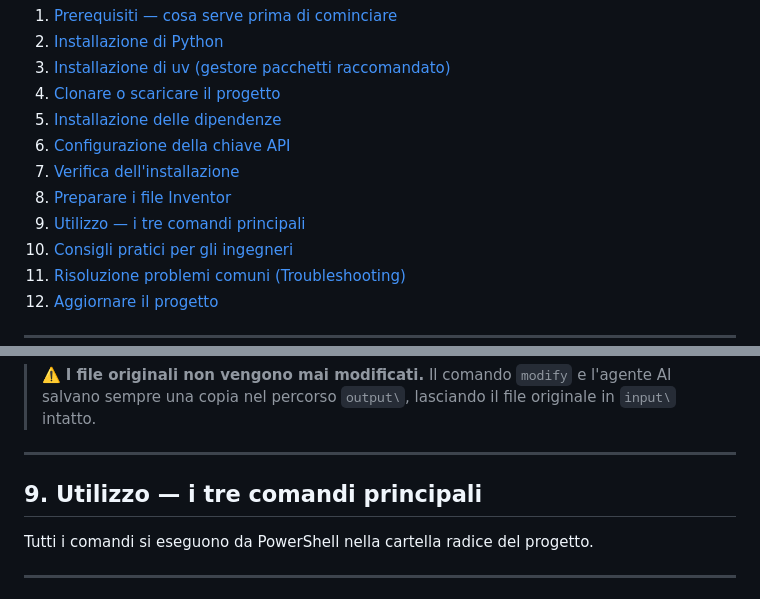
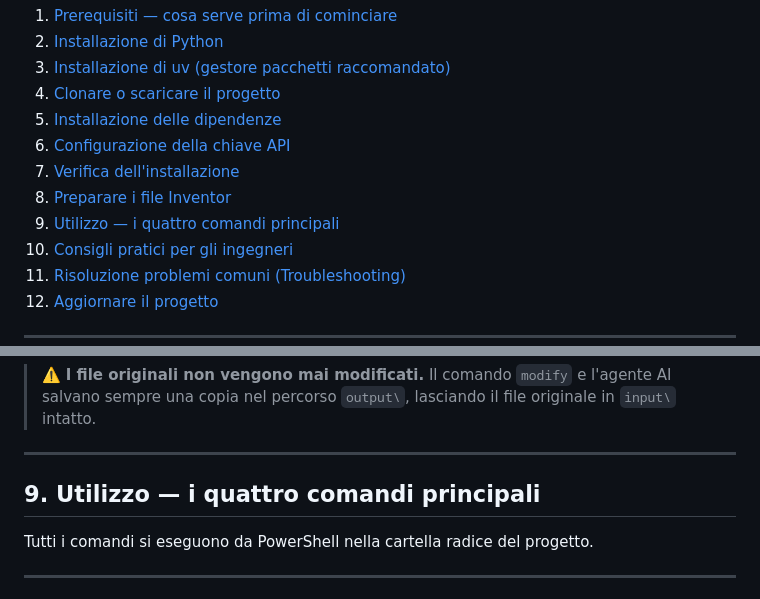
Before and after one commit to PizzaMarinara/inventor-scripts, a Markdown page: INSTALL_GUIDE_IT.md, 2 parts joined by grey strips. Rendered like a GitHub page.

```diff
--- a/INSTALL_GUIDE_IT.md
+++ b/INSTALL_GUIDE_IT.md
@@ -16,7 +16,7 @@ Non è richiesta alcuna esperienza di programmazione: si parte da zero, da un PC
 6. [Configurazione della chiave API](#6-configurazione-della-chiave-api)
 7. [Verifica dell'installazione](#7-verifica-dellinstallazione)
 8. [Preparare i file Inventor](#8-preparare-i-file-inventor)
-9. [Utilizzo — i tre comandi principali](#9-utilizzo--i-tre-comandi-principali)
+9. [Utilizzo — i quattro comandi principali](#9-utilizzo--i-quattro-comandi-principali)
 10. [Consigli pratici per gli ingegneri](#10-consigli-pratici-per-gli-ingegneri)
 11. [Risoluzione problemi comuni (Troubleshooting)](#11-risoluzione-problemi-comuni-troubleshooting)
 12. [Aggiornare il progetto](#12-aggiornare-il-progetto)
@@ -424,7 +427,7 @@ In entrambi i casi non è necessario fare nulla di speciale — basta eseguire i
 
 ---
 
-## 9. Utilizzo — i tre comandi principali
+## 9. Utilizzo — i quattro comandi principali
 
 Tutti i comandi si eseguono da PowerShell nella cartella radice del progetto.
 
```
Also changed, not shown: other parts of INSTALL_GUIDE_IT.md (+91 -4 lines).
